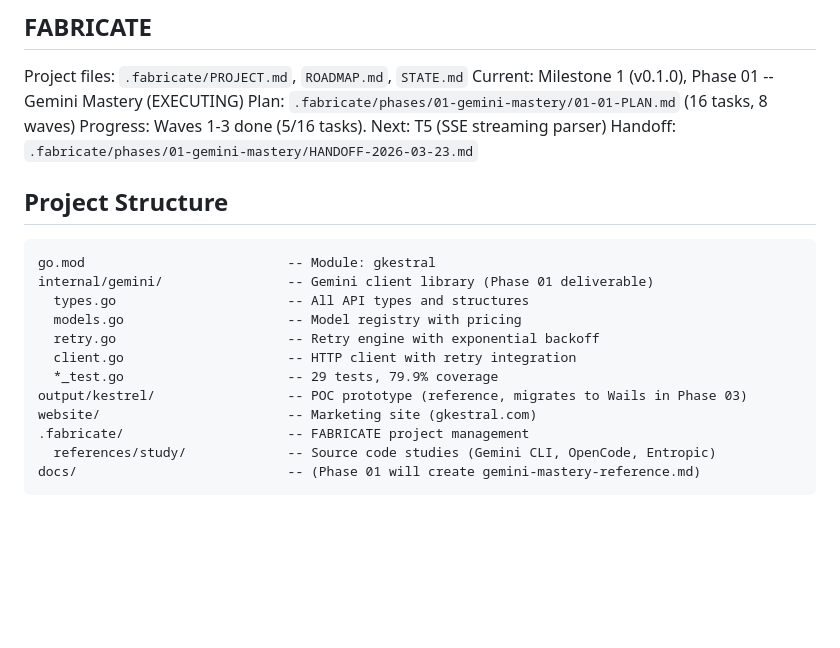
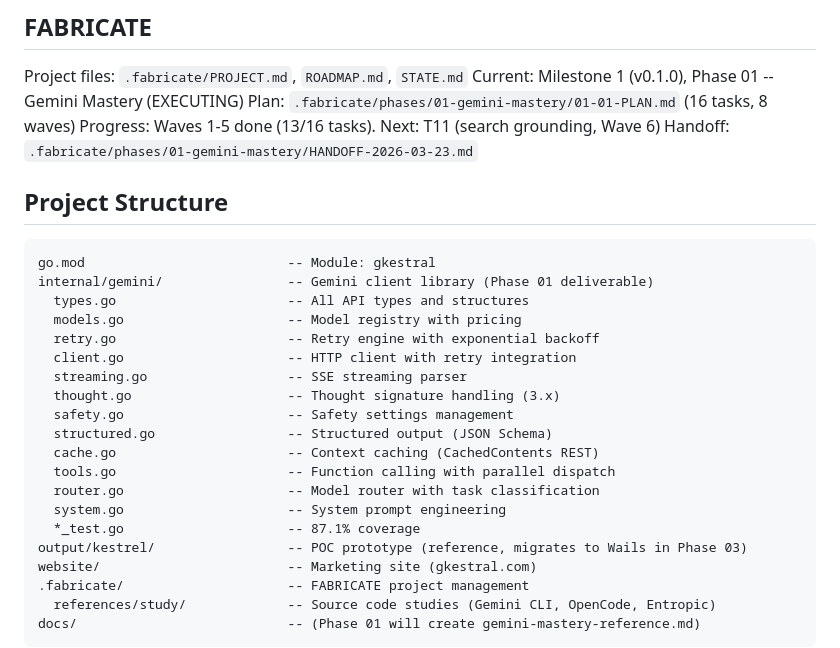
Before and after one commit to RajeevRKC/gkestral, a Markdown page: .claude/CLAUDE.md, the part around the change. Rendered like a GitHub page; blank space fills up the shorter version.

Commit message:
docs: update CLAUDE.md to reflect Wave 5 completion (13/16 tasks)
Co-Authored-By: Claude Opus 4.6 (1M context) <noreply@anthropic.com>

```diff
--- a/.claude/CLAUDE.md
+++ b/.claude/CLAUDE.md
@@ -27,7 +27,7 @@
 Project files: `.fabricate/PROJECT.md`, `ROADMAP.md`, `STATE.md`
 Current: Milestone 1 (v0.1.0), Phase 01 -- Gemini Mastery (EXECUTING)
 Plan: `.fabricate/phases/01-gemini-mastery/01-01-PLAN.md` (16 tasks, 8 waves)
-Progress: Waves 1-3 done (5/16 tasks). Next: T5 (SSE streaming parser)
+Progress: Waves 1-5 done (13/16 tasks). Next: T11 (search grounding, Wave 6)
 Handoff: `.fabricate/phases/01-gemini-mastery/HANDOFF-2026-03-23.md`
 
 ## Project Structure
@@ -39,7 +39,15 @@ internal/gemini/                -- Gemini client library (Phase 01 deliverable)
   models.go                     -- Model registry with pricing
   retry.go                      -- Retry engine with exponential backoff
   client.go                     -- HTTP client with retry integration
-  *_test.go                     -- 29 tests, 79.9% coverage
+  streaming.go                  -- SSE streaming parser
+  thought.go                    -- Thought signature handling (3.x)
+  safety.go                     -- Safety settings management
+  structured.go                 -- Structured output (JSON Schema)
+  cache.go                      -- Context caching (CachedContents REST)
+  tools.go                      -- Function calling with parallel dispatch
+  router.go                     -- Model router with task classification
+  system.go                     -- System prompt engineering
+  *_test.go                     -- 87.1% coverage
 output/kestrel/                 -- POC prototype (reference, migrates to Wails in Phase 03)
 website/                        -- Marketing site (gkestral.com)
 .fabricate/                     -- FABRICATE project management
```
